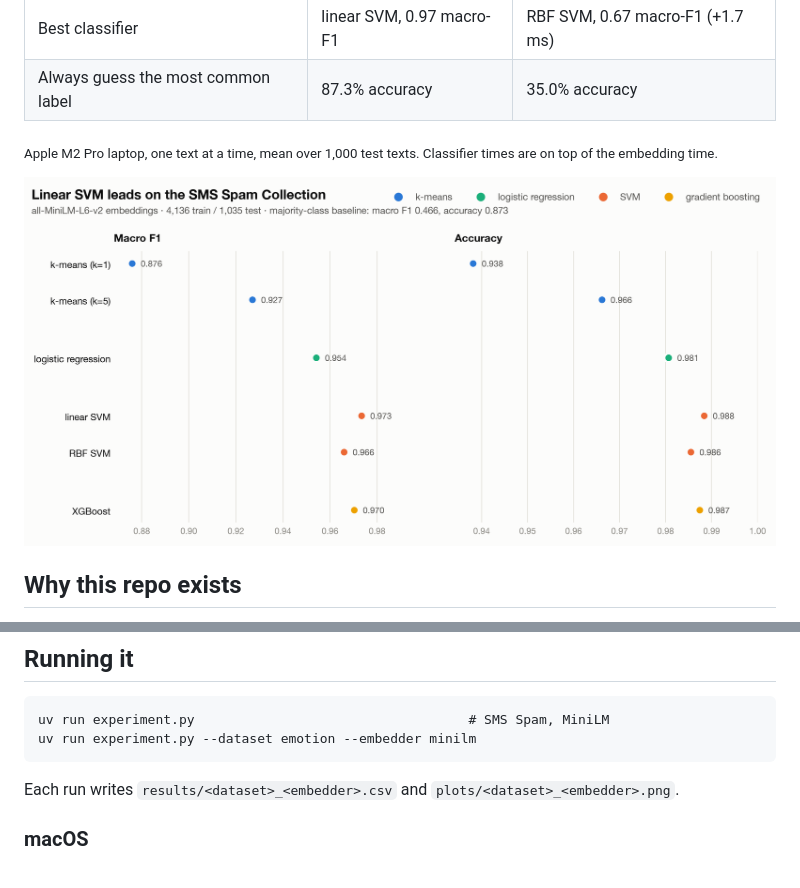
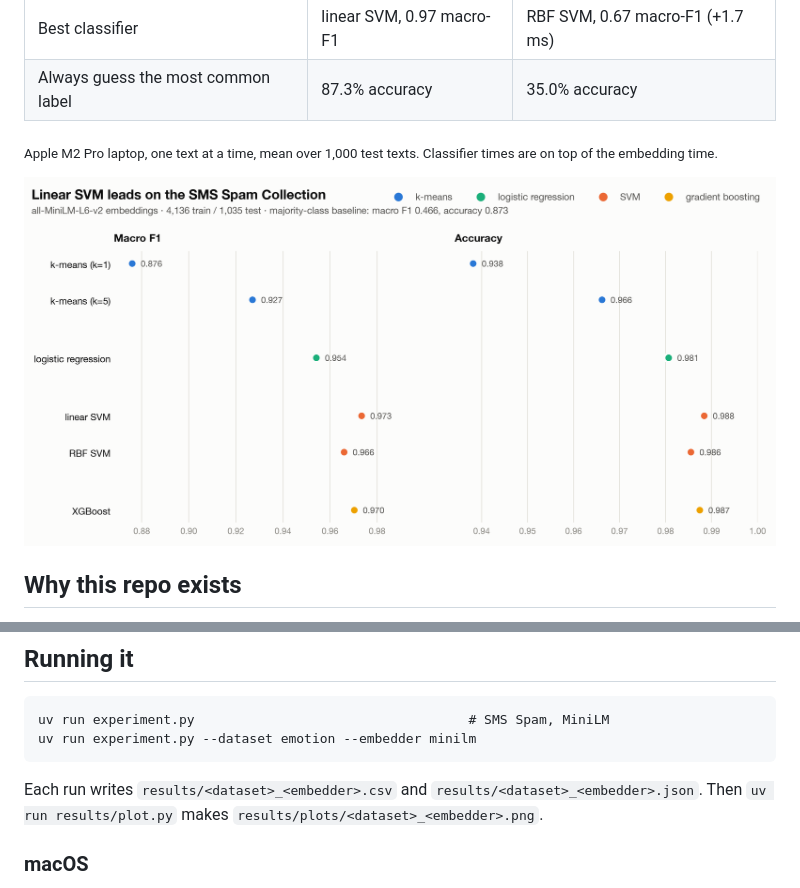
Before and after one commit to GersiD/LLSVM, a Markdown page: README.md, 2 parts joined by grey strips. GitHub-like rendering.

```diff
--- a/README.md
+++ b/README.md
@@ -11,7 +11,7 @@ Embed text once with a small language model, then classify it with an SVM: about
 
 <sub>Apple M2 Pro laptop, one text at a time, mean over 1,000 test texts. Classifier times are on top of the embedding time.</sub>
 
-![Classifier comparison on the SMS Spam Collection](plots/sms_spam_minilm.png)
+![Classifier comparison on the SMS Spam Collection](results/plots/sms_spam_minilm.png)
 
 ## Why this repo exists
 
@@ -30,7 +30,7 @@ Embed text once with a small language model, then classify it with an SVM: about
     uv run experiment.py                                   # SMS Spam, MiniLM
     uv run experiment.py --dataset emotion --embedder minilm
 
-Each run writes `results/<dataset>_<embedder>.csv` and `plots/<dataset>_<embedder>.png`.
+Each run writes `results/<dataset>_<embedder>.csv` and `results/<dataset>_<embedder>.json`. Then `uv run results/plot.py` makes `results/plots/<dataset>_<embedder>.png`.
 
 ### macOS
 
```
Also changed, not shown: TODO.md (+1 -1 lines), results/plots/emotion_minilm.png (renamed from plots/emotion_minilm.png), results/plots/sms_spam_minilm.png (renamed from plots/sms_spam_minilm.png), 6 other files.
